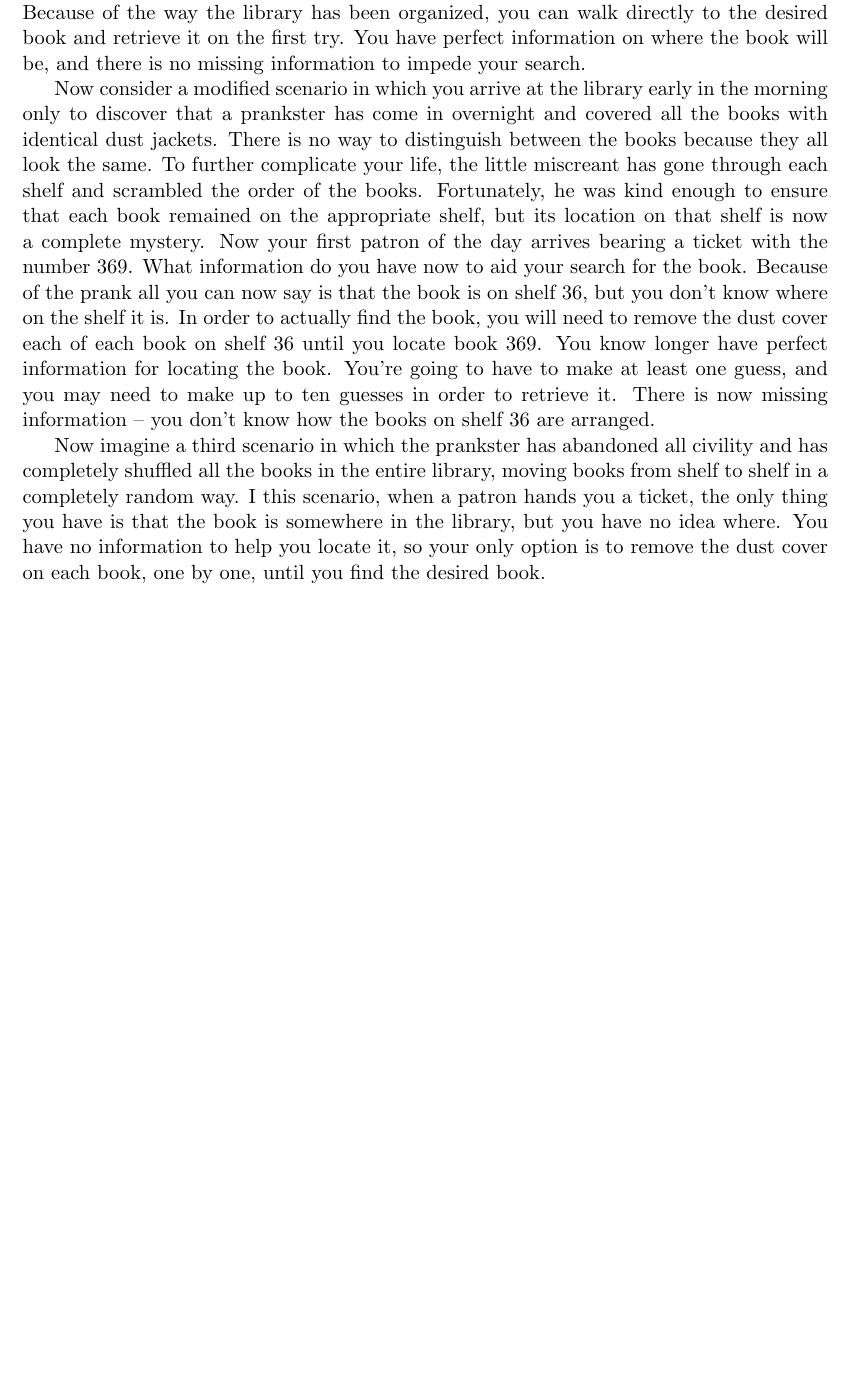
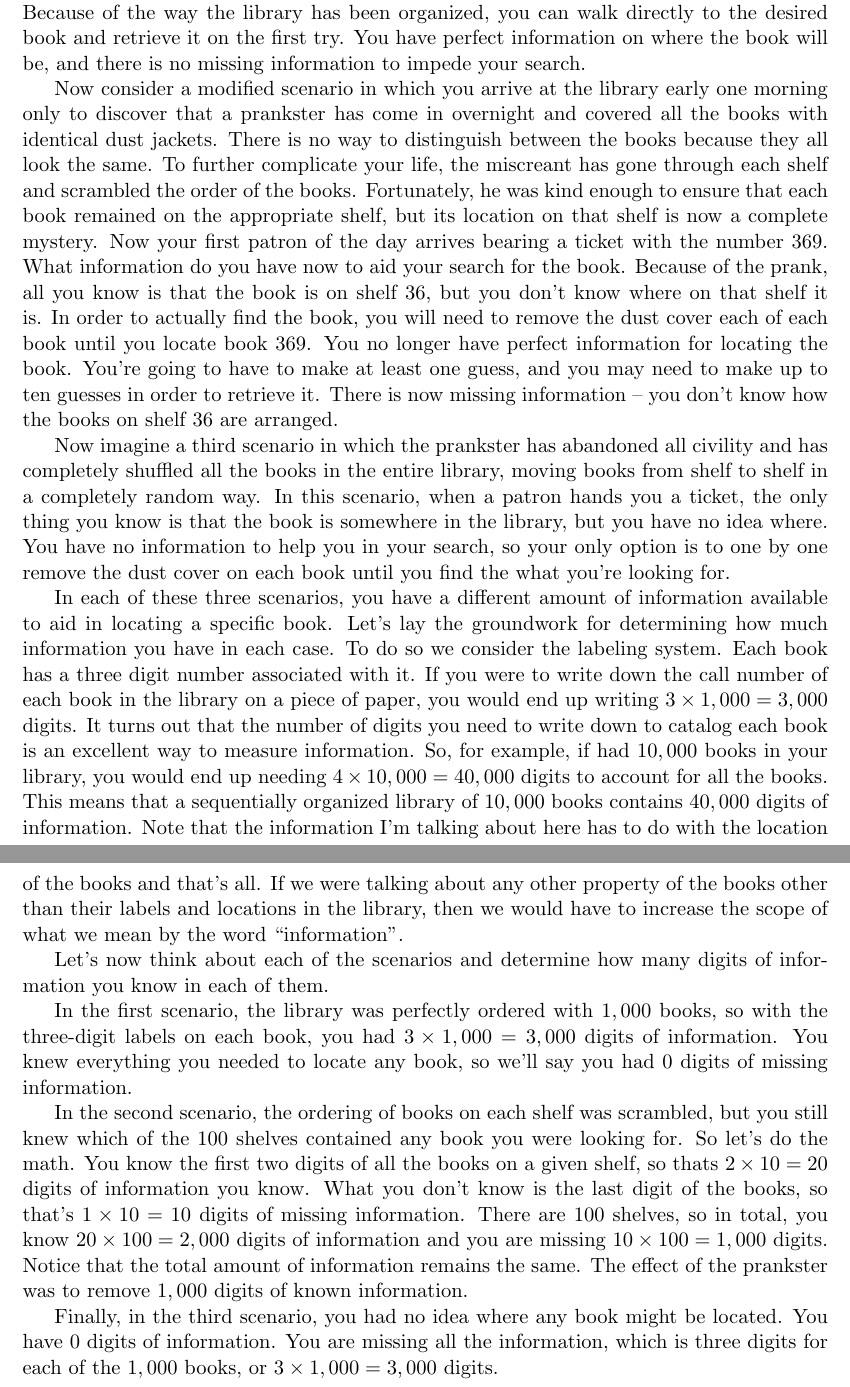
Before and after one commit to crunchydigits/blogger, a LaTeX document (content/tex/entropy/entropy.tex): part of page 2 of 2 before the commit and two parts of pages 2 and 3 of 3 after it, the two joined at a grey line, cut so that both start at the same text, the shorter picture padded with empty space. Compiled offline with pdfLaTeX.

Commit message:
writing more about entropy

```diff
--- a/content/tex/entropy/entropy.tex
+++ b/content/tex/entropy/entropy.tex
@@ -67,29 +67,71 @@ of the way the library has been organized, you can walk directly to the desired
 book and retrieve it on the first try.  You have perfect information on where
 the book will be, and there is no missing information to impede your search.
 
-Now consider a modified scenario in which you arrive at the library early in the
+Now consider a modified scenario in which you arrive at the library early one
 morning only to discover that a prankster has come in overnight and covered all
 the books with identical dust jackets.  There is no way to distinguish between
 the books because they all look the same.  To further complicate your life, the
-little miscreant has gone through each shelf and scrambled the order of the
-books.  Fortunately, he was kind enough to ensure that each book remained on the
+miscreant has gone through each shelf and scrambled the order of the books.
+Fortunately, he was kind enough to ensure that each book remained on the
 appropriate shelf, but its location on that shelf is now a complete mystery.
 Now your first patron of the day arrives bearing a ticket with the number $369$.
 What information do you have now to aid your search for the book.  Because of
-the prank all you can now say is that the book is on shelf $36$, but you don't
-know where on the shelf it is.  In order to actually find the book, you will
-need to remove the dust cover each of each book on shelf $36$ until you locate
-book $369$.  You know longer have perfect information for locating the book.
+the prank, all you know is that the book is on shelf $36$, but you don't
+know where on that shelf it is.  In order to actually find the book, you will
+need to remove the dust cover each of each book until you locate
+book $369$.  You no longer have perfect information for locating the book.
 You're going to have to make at least one guess, and you may need to make up to
 ten guesses in order to retrieve it.  There is now missing information -- you
 don't know how the books on shelf $36$ are arranged.
 
 Now imagine a third scenario in which the prankster has abandoned all civility
 and has completely shuffled all the books in the entire library, moving books
-from shelf to shelf in a completely random way.  I this scenario, when a patron
-hands you a ticket, the only thing you have is that the book is somewhere
-in the library, but you have no idea where.  You have no information to help you
-locate it, so your only option is to remove the dust cover on each book, one by
-one, until you find the desired book.
+from shelf to shelf in a completely random way.  In this scenario, when a patron
+hands you a ticket, the only thing you know is that the book is somewhere in the
+library, but you have no idea where.  You have no information to help you in
+your search, so your only option is to one by one remove the dust cover on each
+book until you find the what you're looking for.
+
+In each of these three scenarios, you have a different amount of information
+available to aid in locating a specific book.  Let's lay the groundwork for
+determining how much information you have in each case.  To do so we consider
+the labeling system.  Each book has a three digit number associated with it.  If
+you were to write down the call number of each book in the library on a piece of
+paper, you would end up writing $3\times1,000=3,000$ digits.  It turns out that
+the number of digits you need to write down to catalog each book is an excellent
+way to measure information.  So, for example, if had $10,000$ books in your
+library, you would end up needing $4\times10,000=40,000$ digits to account for
+all the books. This means that a sequentially organized library of $10,000$
+books contains $40,000$ digits of information.  Note that the information I'm
+talking about here has to do with the location of the books and that's all.  If
+we were talking about any other property of the books other than their labels
+and locations in the library, then we would have to increase the scope of what
+we mean by the word ``information''.
+
+Let's now think about each of the scenarios and determine how many digits of
+information you know in each of them.
+
+In the first scenario, the library was perfectly ordered with $1,000$ books, so
+with the three-digit labels on each book, you had $3\times1,000=3,000$ digits of
+information.  You knew everything you needed to locate any book, so we'll say
+you had $0$ digits of missing information.
+
+In the second scenario, the ordering of books on each shelf was scrambled, but
+you still knew which of the $100$ shelves contained any book you were looking
+for.  So let's do the math. You know the first two digits of all the books on a
+given shelf, so thats $2\times10=20$ digits of information you know.  What you
+don't know is the last digit of the books, so that's $1\times10=10$ digits of
+missing information.  There are $100$ shelves, so in total, you know
+$20\times100=2,000$ digits of information and you are missing
+$10\times100=1,000$ digits.  Notice that the total amount of
+information remains the same.  The effect of the prankster was to remove $1,000$
+digits of known information.
+
+Finally, in the third scenario, you had no idea where any book might be located.
+You have $0$ digits of information.  You are missing all the information, which
+is three digits for each of the $1,000$ books, or $3\times1,000=3,000$ digits.
+
+
+
 
 \end{document}
```
Also changed, not shown: content/tex/entropy/entropy.tex (12 more changed lines).
